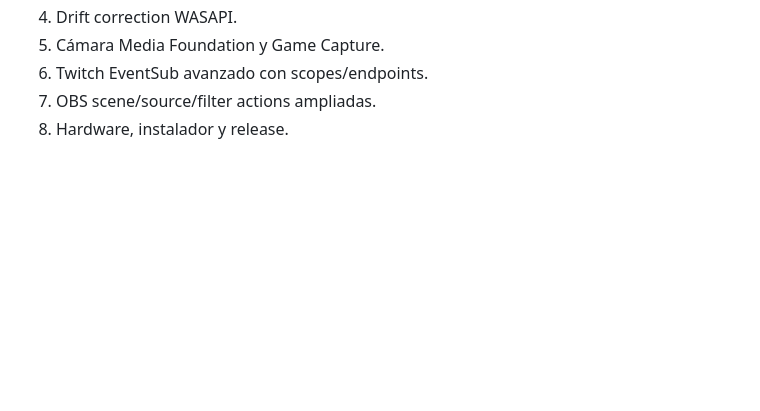
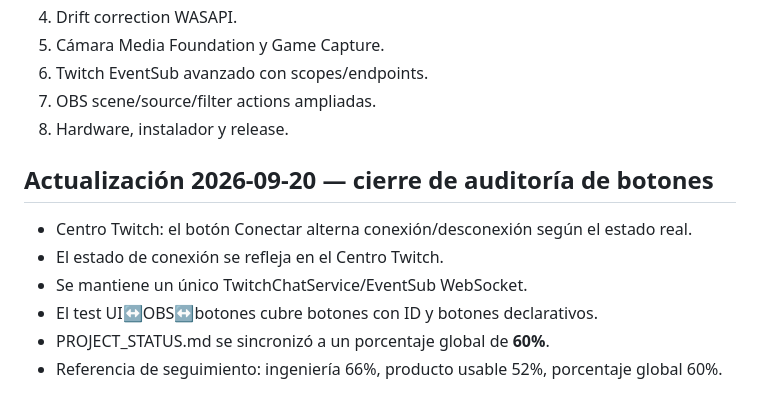
Before and after one commit to araragijona-coder/vtuber-cari, a Markdown page: experimental/studio/BITACORA.md, the part around the change. Drawn GitHub-style; blank space fills up the shorter version.

Commit message:
docs(bitacora): close UI and Twitch button audit

```diff
--- a/experimental/studio/BITACORA.md
+++ b/experimental/studio/BITACORA.md
@@ -220,3 +220,12 @@ Una tarjeta del menú no convierte una capacidad en una función terminada.
 6. Twitch EventSub avanzado con scopes/endpoints.
 7. OBS scene/source/filter actions ampliadas.
 8. Hardware, instalador y release.
+
+## Actualización 2026-09-20 — cierre de auditoría de botones
+
+- Centro Twitch: el botón Conectar alterna conexión/desconexión según el estado real.
+- El estado de conexión se refleja en el Centro Twitch.
+- Se mantiene un único TwitchChatService/EventSub WebSocket.
+- El test UI↔OBS↔botones cubre botones con ID y botones declarativos.
+- PROJECT_STATUS.md se sincronizó a un porcentaje global de **60%**.
+- Referencia de seguimiento: ingeniería 66%, producto usable 52%, porcentaje global 60%.
```
